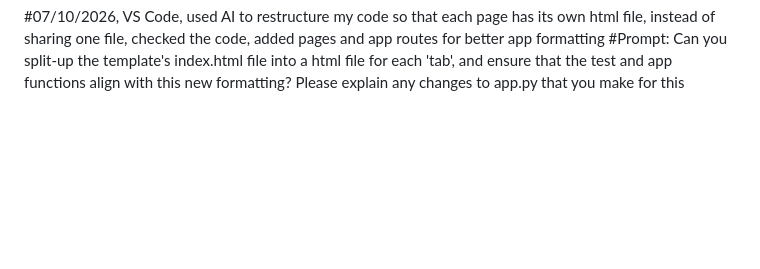
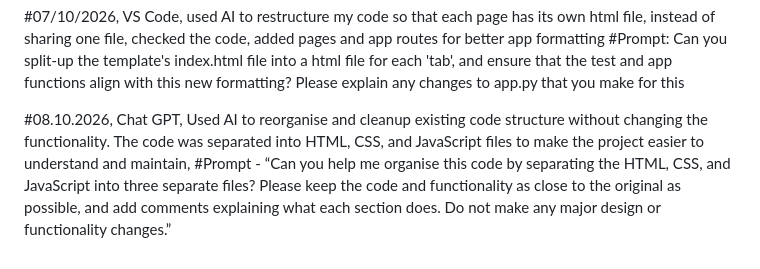
Before and after one commit to a-c-python/Assignment-1, a Markdown page: AI-log.md, the part around the change. Rendered like a GitHub page; blank space fills up the shorter version.

Commit message:
recorded AI use in the log

```diff
--- a/AI-log.md
+++ b/AI-log.md
@@ -24,3 +24,6 @@
 
 #07/10/2026, VS Code, used AI to restructure my code so that each page has its own html file, instead of sharing one file, checked the code, added pages and app routes for better app formatting
     #Prompt: Can you split-up the template's index.html file into a html file for each 'tab', and ensure that the test and app functions align with this new formatting? Please explain any changes to app.py that you make for this
+
+#08.10.2026, Chat GPT, Used AI to reorganise and cleanup existing code structure without changing the functionality. The code was separated into HTML, CSS, and JavaScript files to make the project easier to understand and maintain,
+    #Prompt - “Can you help me organise this code by separating the HTML, CSS, and JavaScript into three separate files? Please keep the code and functionality as close to the original as possible, and add comments explaining what each section does. Do not make any major design or functionality changes.”
```
